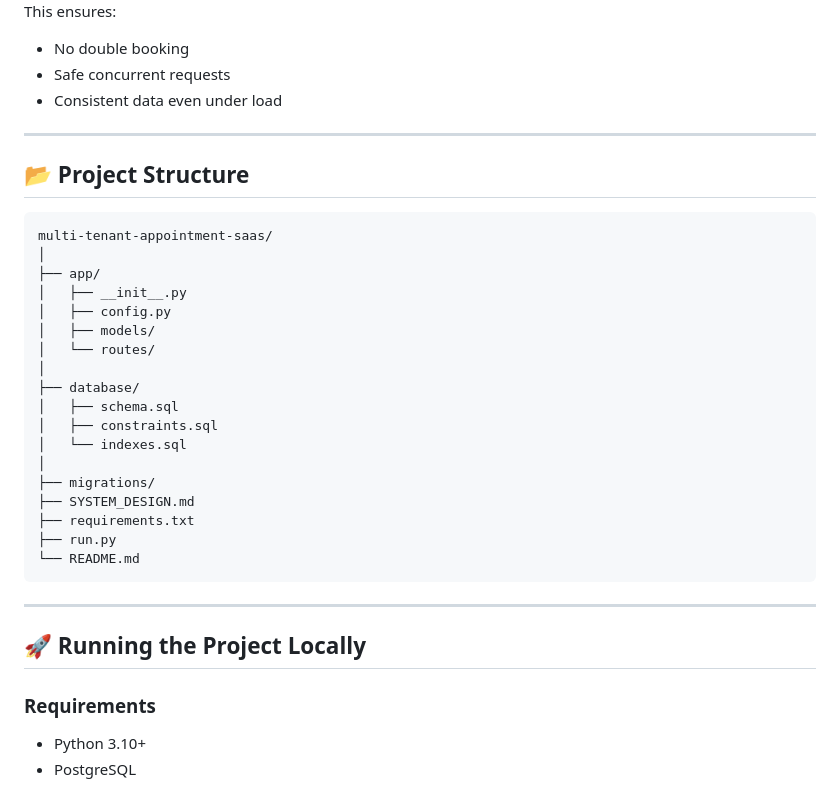
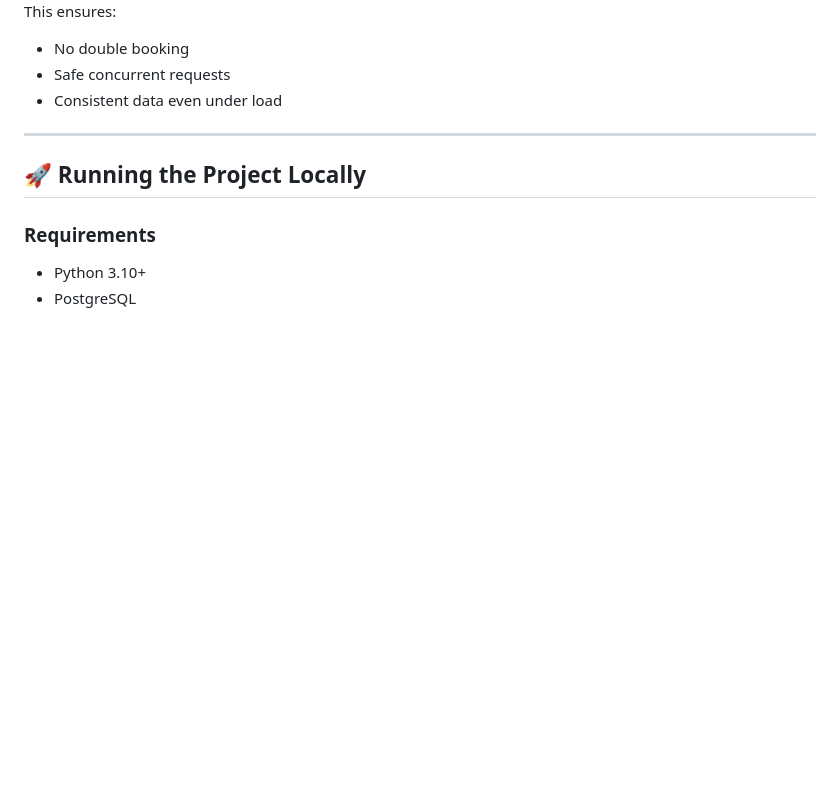
Before and after one commit to Amisha103/multi-tenant-appointment-saas, a Markdown page: README.md, the part around the change. Rendered like a GitHub page; blank space fills up the shorter version.

````diff
--- a/README.md
+++ b/README.md
@@ -113,30 +113,6 @@ This ensures:
 * Safe concurrent requests
 * Consistent data even under load
 
----
-
-## 📂 Project Structure
-
-```
-multi-tenant-appointment-saas/
-│
-├── app/
-│   ├── __init__.py
-│   ├── config.py
-│   ├── models/
-│   └── routes/
-│
-├── database/
-│   ├── schema.sql
-│   ├── constraints.sql
-│   └── indexes.sql
-│
-├── migrations/
-├── SYSTEM_DESIGN.md
-├── requirements.txt
-├── run.py
-└── README.md
-```
 
 ---
 
````
